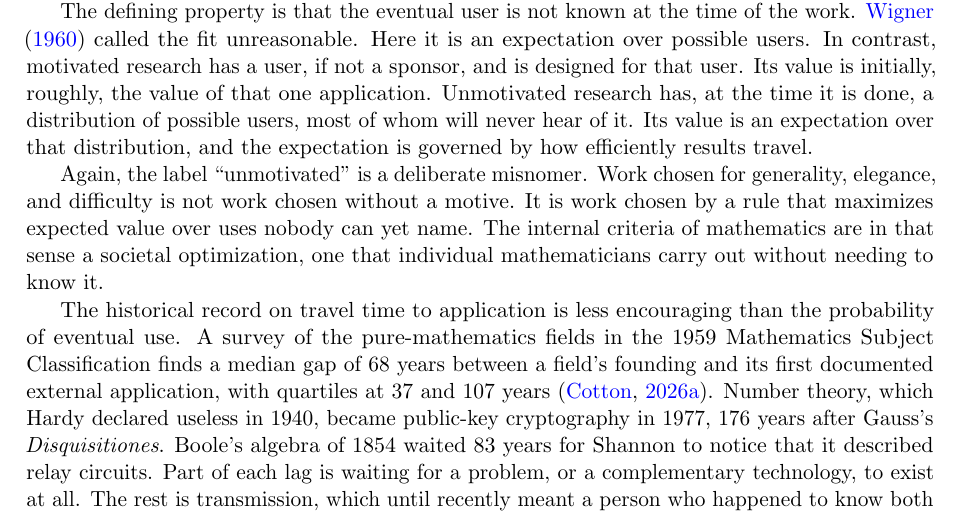
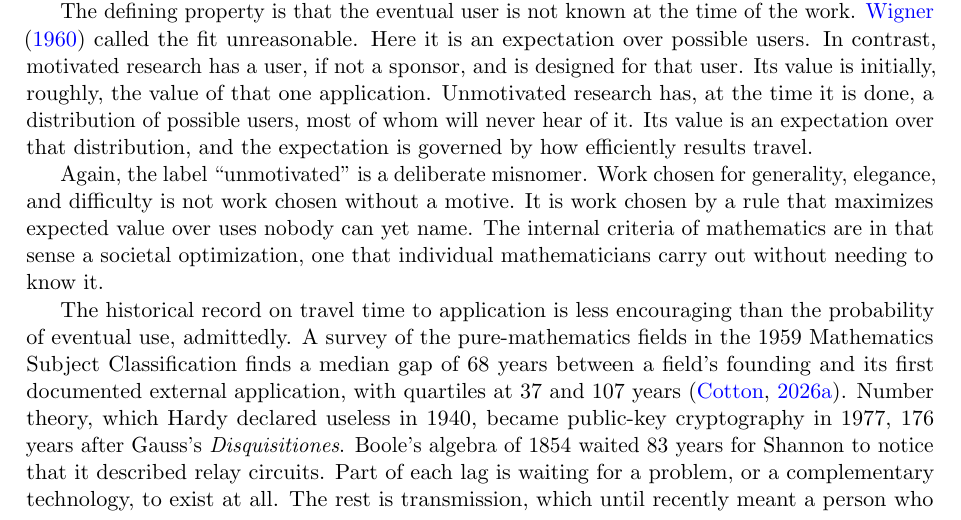
Before and after one commit to microprediction/pure, a LaTeX paper (papers/mathematics-welfare/mathematics-welfare-peter.tex): part of page 3 of 18, cut so that both start at the same text. Compiled offline with pdfLaTeX.

Commit message:
Section 2: admittedly
Co-Authored-By: Claude Fable 5.1 <noreply@anthropic.com>

```diff
--- a/papers/mathematics-welfare/mathematics-welfare-peter.tex
+++ b/papers/mathematics-welfare/mathematics-welfare-peter.tex
@@ -72,7 +72,7 @@ The defining property is that the eventual user is not known at the time of the
 
 Again, the label ``unmotivated'' is a deliberate misnomer. Work chosen for generality, elegance, and difficulty is not work chosen without a motive. It is work chosen by a rule that maximizes expected value over uses nobody can yet name. The internal criteria of mathematics are in that sense a societal optimization, one that individual mathematicians carry out without needing to know it.
 
-The historical record on travel time to application is less encouraging than the probability of eventual use. A survey of the pure-mathematics fields in the 1959 Mathematics Subject Classification finds a median gap of 68 years between a field's founding and its first documented external application, with quartiles at 37 and 107 years \citep{cotton2026pure}. Number theory, which Hardy declared useless in 1940, became public-key cryptography in 1977, 176 years after Gauss's \emph{Disquisitiones}. Boole's algebra of 1854 waited 83 years for Shannon to notice that it described relay circuits. Part of each lag is waiting for a problem, or a complementary technology, to exist at all. The rest is transmission, which until recently meant a person who happened to know both the problem and the theorem.
+The historical record on travel time to application is less encouraging than the probability of eventual use, admittedly. A survey of the pure-mathematics fields in the 1959 Mathematics Subject Classification finds a median gap of 68 years between a field's founding and its first documented external application, with quartiles at 37 and 107 years \citep{cotton2026pure}. Number theory, which Hardy declared useless in 1940, became public-key cryptography in 1977, 176 years after Gauss's \emph{Disquisitiones}. Boole's algebra of 1854 waited 83 years for Shannon to notice that it described relay circuits. Part of each lag is waiting for a problem, or a complementary technology, to exist at all. The rest is transmission, which until recently meant a person who happened to know both the problem and the theorem.
 
 \section{Existing estimates of the return}
 
```
Also changed, not shown: papers/mathematics-welfare/mathematics-welfare.tex (+1 -1 lines), docs/mathematics-welfare.pdf.
